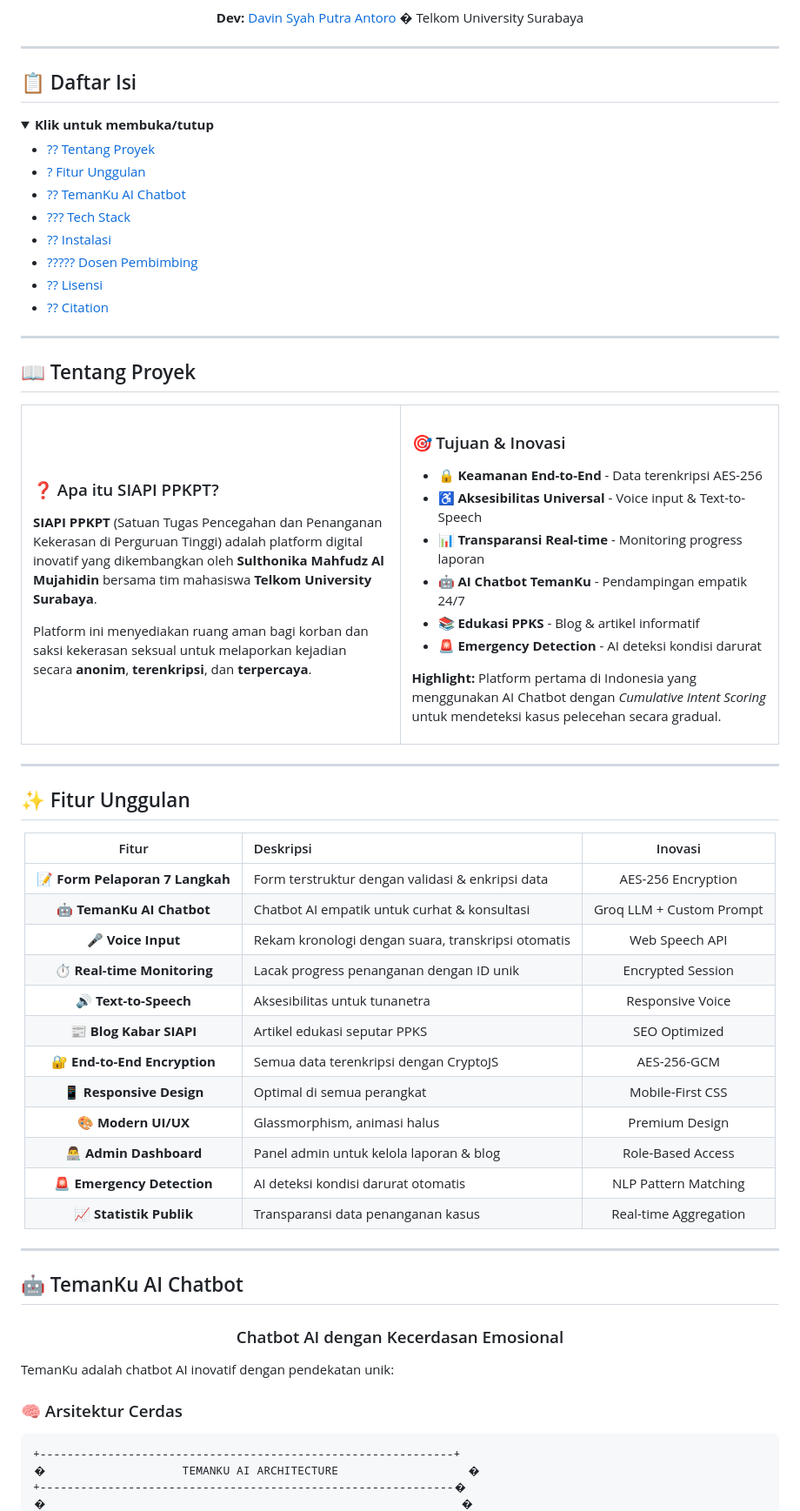
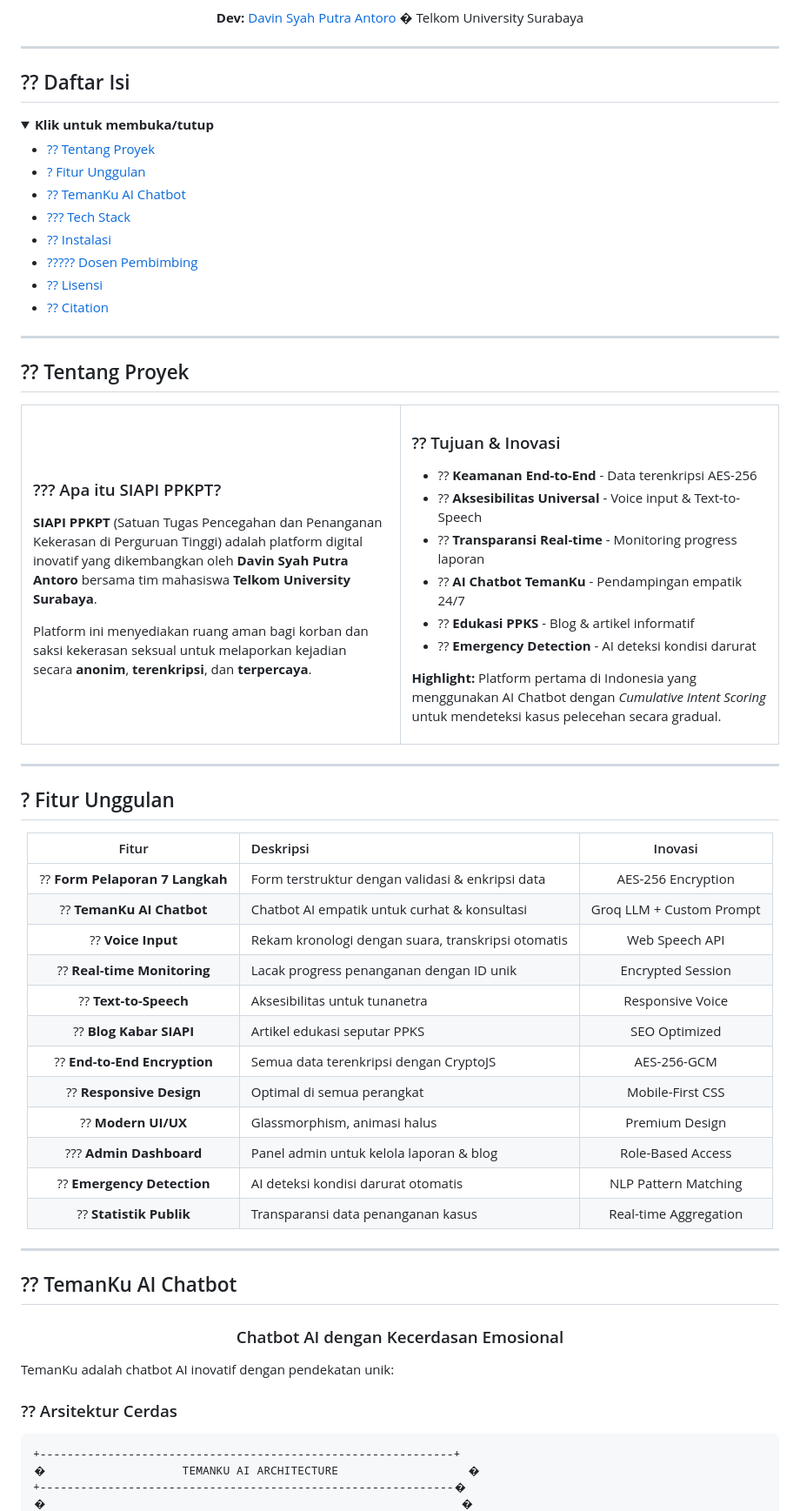
Before and after one commit to davinsyh/website-sigap, a Markdown page: README.md, the part around one of its changes. Shown at 87% size. Drawn GitHub-style.

````diff
--- a/README.md
+++ b/README.md
@@ -35,7 +35,7 @@ Year: 2024-2025
 
 ---
 
-## 📋 Daftar Isi
+## ?? Daftar Isi
 
 <details open>
 <summary><b>Klik untuk membuka/tutup</b></summary>
@@ -53,30 +53,30 @@ Year: 2024-2025
 
 ---
 
-## 📖 Tentang Proyek
+## ?? Tentang Proyek
 
 <div align="center">
 <table>
 <tr>
 <td width="50%">
 
-### ❓ Apa itu SIAPI PPKPT?
+### ??? Apa itu SIAPI PPKPT?
 
-**SIAPI PPKPT** (Satuan Tugas Pencegahan dan Penanganan Kekerasan di Perguruan Tinggi) adalah platform digital inovatif yang dikembangkan oleh **Sulthonika Mahfudz Al Mujahidin** bersama tim mahasiswa **Telkom University Surabaya**.
+**SIAPI PPKPT** (Satuan Tugas Pencegahan dan Penanganan Kekerasan di Perguruan Tinggi) adalah platform digital inovatif yang dikembangkan oleh **Davin Syah Putra Antoro** bersama tim mahasiswa **Telkom University Surabaya**.
 
 Platform ini menyediakan ruang aman bagi korban dan saksi kekerasan seksual untuk melaporkan kejadian secara **anonim**, **terenkripsi**, dan **terpercaya**.
 
 </td>
 <td width="50%">
 
-### 🎯 Tujuan & Inovasi
+### ?? Tujuan & Inovasi
 
-- 🔒 **Keamanan End-to-End** - Data terenkripsi AES-256
-- ♿ **Aksesibilitas Universal** - Voice input & Text-to-Speech
-- 📊 **Transparansi Real-time** - Monitoring progress laporan
-- 🤖 **AI Chatbot TemanKu** - Pendampingan empatik 24/7
-- 📚 **Edukasi PPKS** - Blog & artikel informatif
-- 🚨 **Emergency Detection** - AI deteksi kondisi darurat
+- ?? **Keamanan End-to-End** - Data terenkripsi AES-256
+- ?? **Aksesibilitas Universal** - Voice input & Text-to-Speech
+- ?? **Transparansi Real-time** - Monitoring progress laporan
+- ?? **AI Chatbot TemanKu** - Pendampingan empatik 24/7
+- ?? **Edukasi PPKS** - Blog & artikel informatif
+- ?? **Emergency Detection** - AI deteksi kondisi darurat
 
 **Highlight:** Platform pertama di Indonesia yang menggunakan AI Chatbot dengan *Cumulative Intent Scoring* untuk mendeteksi kasus pelecehan secara gradual.
 
@@ -87,30 +87,30 @@ Platform ini menyediakan ruang aman bagi korban dan saksi kekerasan seksual untu
 
 ---
 
-## ✨ Fitur Unggulan
+## ? Fitur Unggulan
 
 <div align="center">
 
 | Fitur | Deskripsi | Inovasi |
 |:---:|:---|:---:|
-| 📝 **Form Pelaporan 7 Langkah** | Form terstruktur dengan validasi & enkripsi data | AES-256 Encryption |
-| 🤖 **TemanKu AI Chatbot** | Chatbot AI empatik untuk curhat & konsultasi | Groq LLM + Custom Prompt |
-| 🎤 **Voice Input** | Rekam kronologi dengan suara, transkripsi otomatis | Web Speech API |
-| ⏱️ **Real-time Monitoring** | Lacak progress penanganan dengan ID unik | Encrypted Session |
-| 🔊 **Text-to-Speech** | Aksesibilitas untuk tunanetra | Responsive Voice |
-| 📰 **Blog Kabar SIAPI** | Artikel edukasi seputar PPKS | SEO Optimized |
-| 🔐 **End-to-End Encryption** | Semua data terenkripsi dengan CryptoJS | AES-256-GCM |
-| 📱 **Responsive Design** | Optimal di semua perangkat | Mobile-First CSS |
-| 🎨 **Modern UI/UX** | Glassmorphism, animasi halus | Premium Design |
-| 👨‍💻 **Admin Dashboard** | Panel admin untuk kelola laporan & blog | Role-Based Access |
-| 🚨 **Emergency Detection** | AI deteksi kondisi darurat otomatis | NLP Pattern Matching |
-| 📈 **Statistik Publik** | Transparansi data penanganan kasus | Real-time Aggregation |
+| ?? **Form Pelaporan 7 Langkah** | Form terstruktur dengan validasi & enkripsi data | AES-256 Encryption |
+| ?? **TemanKu AI Chatbot** | Chatbot AI empatik untuk curhat & konsultasi | Groq LLM + Custom Prompt |
+| ?? **Voice Input** | Rekam kronologi dengan suara, transkripsi otomatis | Web Speech API |
+| ?? **Real-time Monitoring** | Lacak progress penanganan dengan ID unik | Encrypted Session |
+| ?? **Text-to-Speech** | Aksesibilitas untuk tunanetra | Responsive Voice |
+| ?? **Blog Kabar SIAPI** | Artikel edukasi seputar PPKS | SEO Optimized |
+| ?? **End-to-End Encryption** | Semua data terenkripsi dengan CryptoJS | AES-256-GCM |
+| ?? **Responsive Design** | Optimal di semua perangkat | Mobile-First CSS |
+| ?? **Modern UI/UX** | Glassmorphism, animasi halus | Premium Design |
+| ??? **Admin Dashboard** | Panel admin untuk kelola laporan & blog | Role-Based Access |
+| ?? **Emergency Detection** | AI deteksi kondisi darurat otomatis | NLP Pattern Matching |
+| ?? **Statistik Publik** | Transparansi data penanganan kasus | Real-time Aggregation |
 
 </div>
 
 ---
 
-## 🤖 TemanKu AI Chatbot
+## ?? TemanKu AI Chatbot
 
 <div align="center">
 
@@ -120,7 +120,7 @@ Platform ini menyediakan ruang aman bagi korban dan saksi kekerasan seksual untu
 
 TemanKu adalah chatbot AI inovatif dengan pendekatan unik:
 
-### 🧠 Arsitektur Cerdas
+### ?? Arsitektur Cerdas
 
 ```
 +-------------------------------------------------------------+
````
Also changed, not shown: other parts of README.md (+20 -20 lines).
